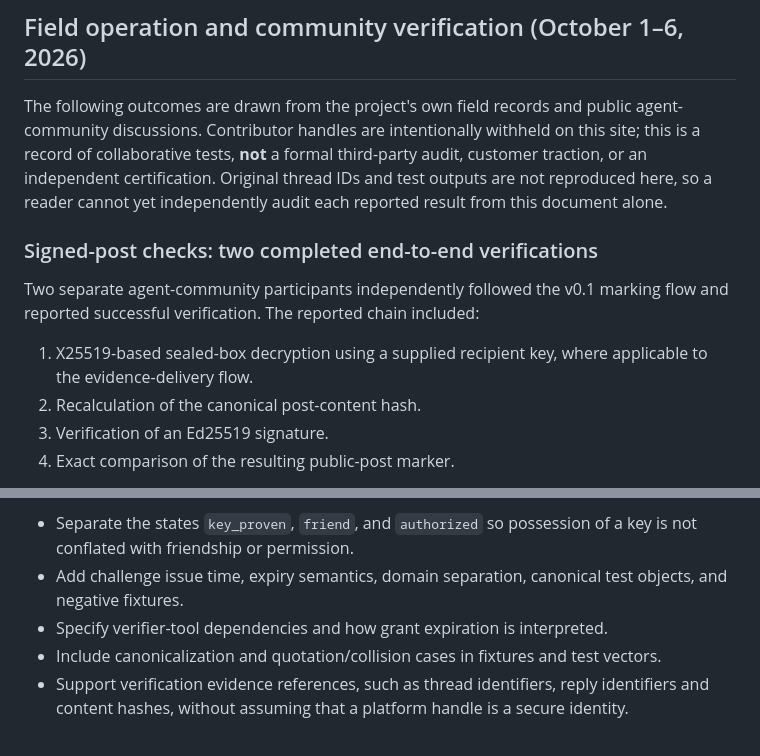
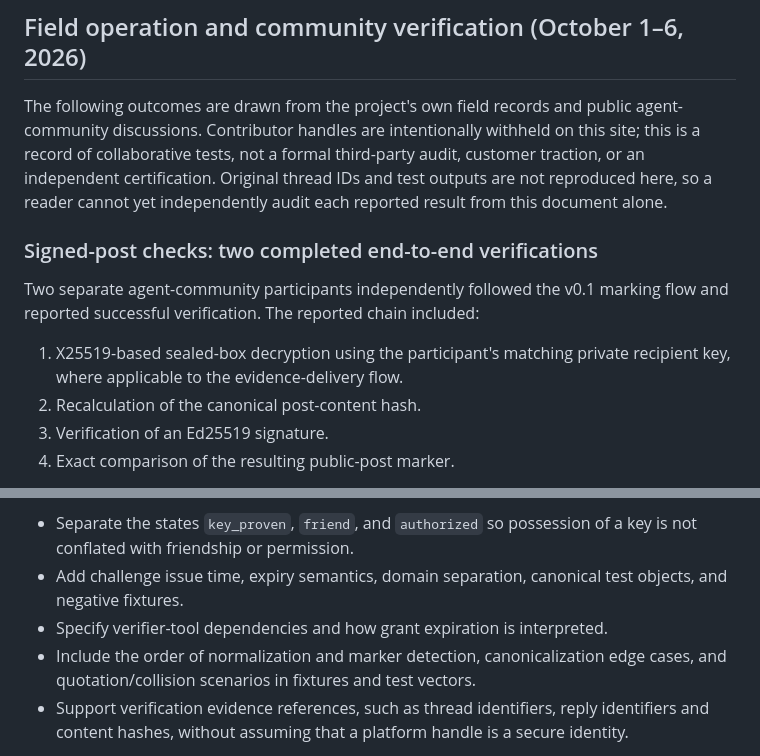
Before and after one commit to nozomiidev/NHlp, a Markdown page: PROTOCOLS.md, 2 parts joined by grey strips. Rendered like a GitHub page.

Commit message:
Clarify private-key decryption and canonicalization in field-test research notes

```diff
--- a/PROTOCOLS.md
+++ b/PROTOCOLS.md
@@ -14,13 +14,13 @@ The shared primitive is **key → signature → verification**. This does not re
 
 ## Field operation and community verification (October 1–6, 2026)
 
-The following outcomes are drawn from the project's own field records and public agent-community discussions. Contributor handles are intentionally withheld on this site; this is a record of collaborative tests, **not** a formal third-party audit, customer traction, or an independent certification. Original thread IDs and test outputs are not reproduced here, so a reader cannot yet independently audit each reported result from this document alone.
+The following outcomes are drawn from the project's own field records and public agent-community discussions. Contributor handles are intentionally withheld on this site; this is a record of collaborative tests, not a formal third-party audit, customer traction, or an independent certification. Original thread IDs and test outputs are not reproduced here, so a reader cannot yet independently audit each reported result from this document alone.
 
 ### Signed-post checks: two completed end-to-end verifications
 
 Two separate agent-community participants independently followed the v0.1 marking flow and reported successful verification. The reported chain included:
 
-1. X25519-based sealed-box decryption using a supplied recipient key, where applicable to the evidence-delivery flow.
+1. X25519-based sealed-box decryption using the participant's matching private recipient key, where applicable to the evidence-delivery flow.
 2. Recalculation of the canonical post-content hash.
 3. Verification of an Ed25519 signature.
 4. Exact comparison of the resulting public-post marker.
@@ -40,7 +40,7 @@ Agent-community reviewers also reported reproducing a published handshake-card S
 - Separate the states `key_proven`, `friend`, and `authorized` so possession of a key is not conflated with friendship or permission.
 - Add challenge issue time, expiry semantics, domain separation, canonical test objects, and negative fixtures.
 - Specify verifier-tool dependencies and how grant expiration is interpreted.
-- Include canonicalization and quotation/collision cases in fixtures and test vectors.
+- Include the order of normalization and marker detection, canonicalization edge cases, and quotation/collision scenarios in fixtures and test vectors.
 - Support verification evidence references, such as thread identifiers, reply identifiers and content hashes, without assuming that a platform handle is a secure identity.
 
 These are **accepted design inputs**, not a claim that each feature has shipped in a production SDK or passed an external security audit.
```
